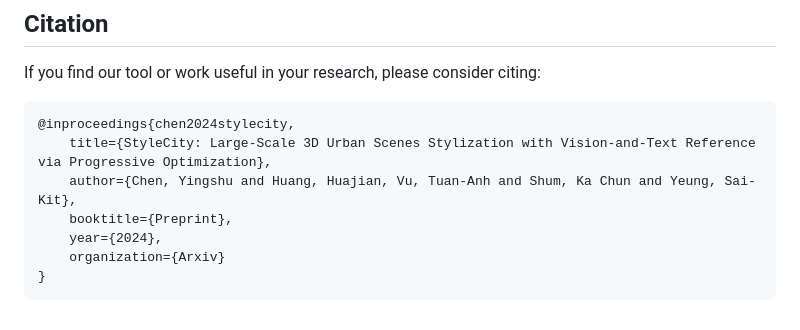
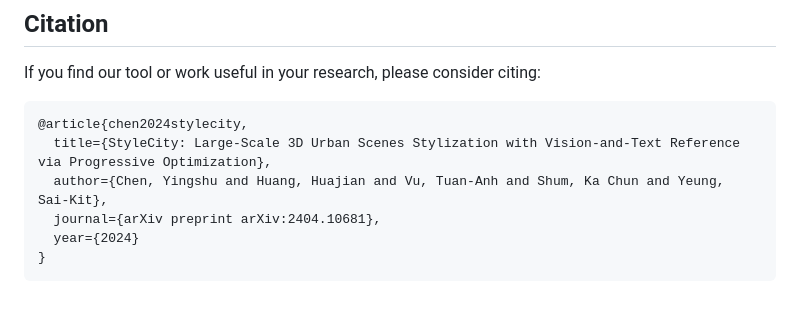
Before and after one commit to chenyingshu/stylecity3d, a Markdown page: README.md, the part around the change. Drawn GitHub-style.

````diff
--- a/README.md
+++ b/README.md
@@ -25,11 +25,10 @@ Creating large-scale virtual urban scenes with variant styles is inherently chal
 ## Citation
 If you find our tool or work useful in your research, please consider citing:
 ```bibtex
-@inproceedings{chen2024stylecity,
-    title={StyleCity: Large-Scale 3D Urban Scenes Stylization with Vision-and-Text Reference via Progressive Optimization},
-    author={Chen, Yingshu and Huang, Huajian, Vu, Tuan-Anh and Shum, Ka Chun and Yeung, Sai-Kit},
-    booktitle={Preprint},
-    year={2024},
-    organization={Arxiv}
+@article{chen2024stylecity,
+  title={StyleCity: Large-Scale 3D Urban Scenes Stylization with Vision-and-Text Reference via Progressive Optimization},
+  author={Chen, Yingshu and Huang, Huajian and Vu, Tuan-Anh and Shum, Ka Chun and Yeung, Sai-Kit},
+  journal={arXiv preprint arXiv:2404.10681},
+  year={2024}
 }
 ```
````
